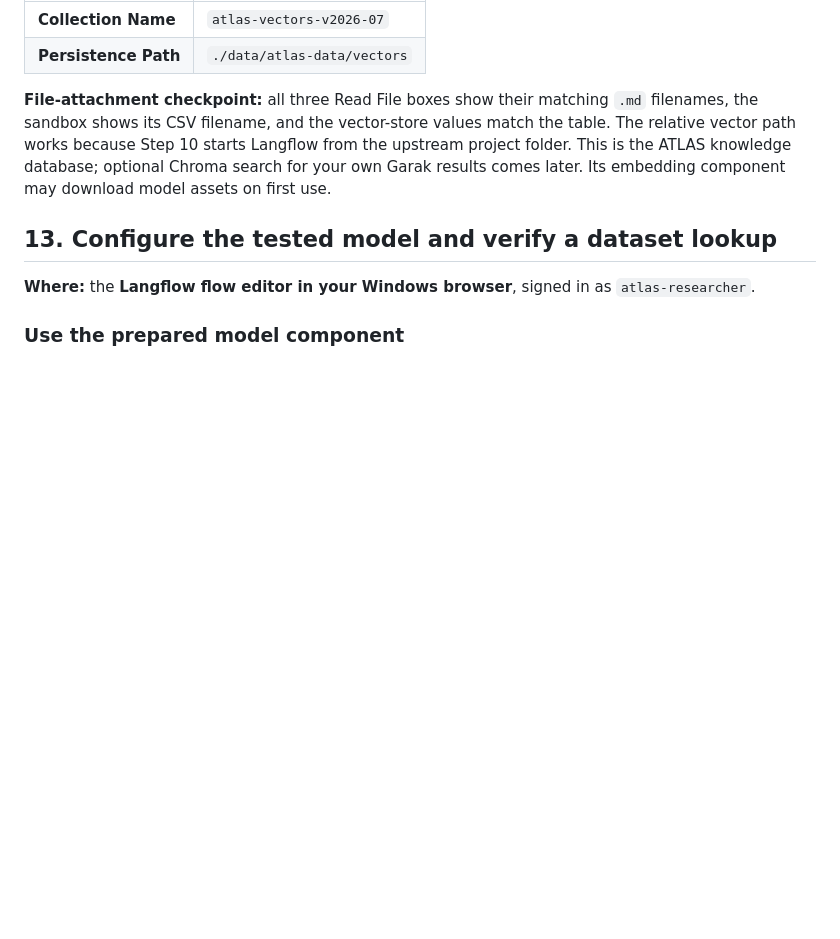
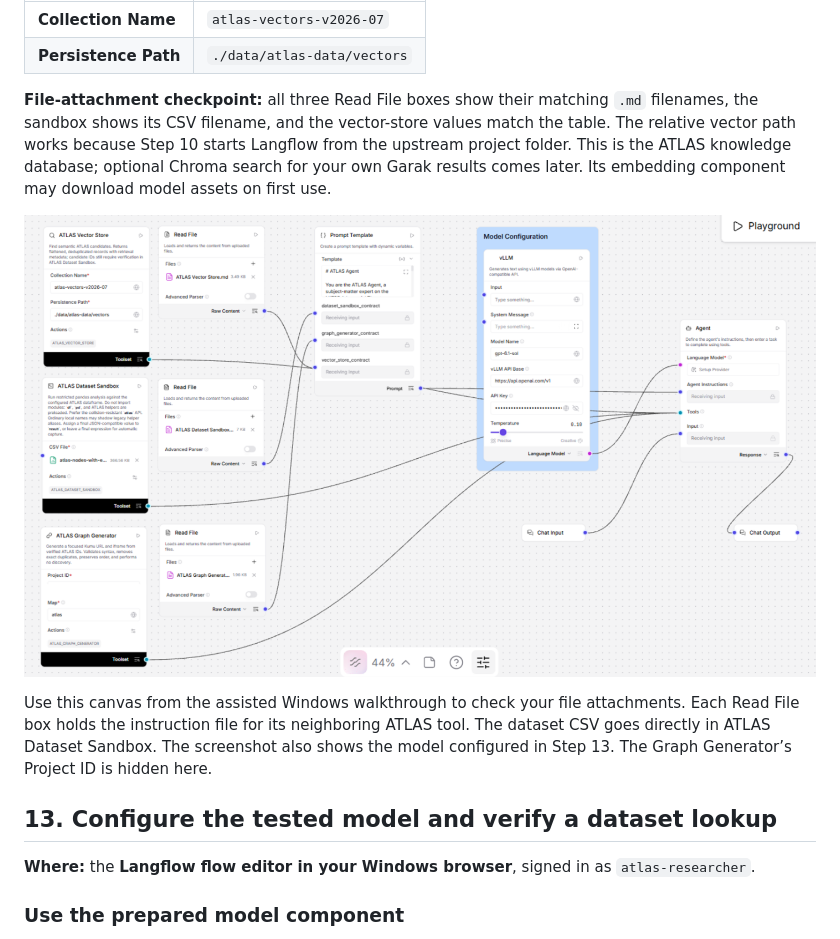
Before and after one commit to anthfuller/garak-mitre-atlas-agent, a Markdown page: docs/install-and-verify.md, the part around the change. Rendered like a GitHub page; pictures changed too: docs/images/langflow-atlas-agent-canvas.png (added); blank space fills up the shorter version.

Commit message:
Add Langflow file-attachment canvas to Windows install guide
Place an exact crop of the supplied screenshot after Step 12's file-attachment checkpoint. Preserve Project ID redaction and API key masking, add the supplied caption and alt text, link the preview to the full-size PNG, and list the image in the public allowlist.

```diff
--- a/docs/install-and-verify.md
+++ b/docs/install-and-verify.md
@@ -458,6 +458,10 @@ In **ATLAS Vector Store**, keep these supplied values:
 | **Persistence Path** | `./data/atlas-data/vectors` |
 
 **File-attachment checkpoint:** all three Read File boxes show their matching `.md` filenames, the sandbox shows its CSV filename, and the vector-store values match the table. The relative vector path works because Step 10 starts Langflow from the upstream project folder. This is the ATLAS knowledge database; optional Chroma search for your own Garak results comes later. Its embedding component may download model assets on first use.
+
+[![Langflow canvas showing the ATLAS Vector Store, Dataset Sandbox, and Graph Generator beside their three Read File boxes, with the dataset CSV attached to the sandbox.](images/langflow-atlas-agent-canvas.png)](images/langflow-atlas-agent-canvas.png)
+
+Use this canvas from the assisted Windows walkthrough to check your file attachments. Each Read File box holds the instruction file for its neighboring ATLAS tool. The dataset CSV goes directly in ATLAS Dataset Sandbox. The screenshot also shows the model configured in Step 13. The Graph Generator’s Project ID is hidden here.
 
 ## 13. Configure the tested model and verify a dataset lookup
 
```
Also changed, not shown: 1 other file.
